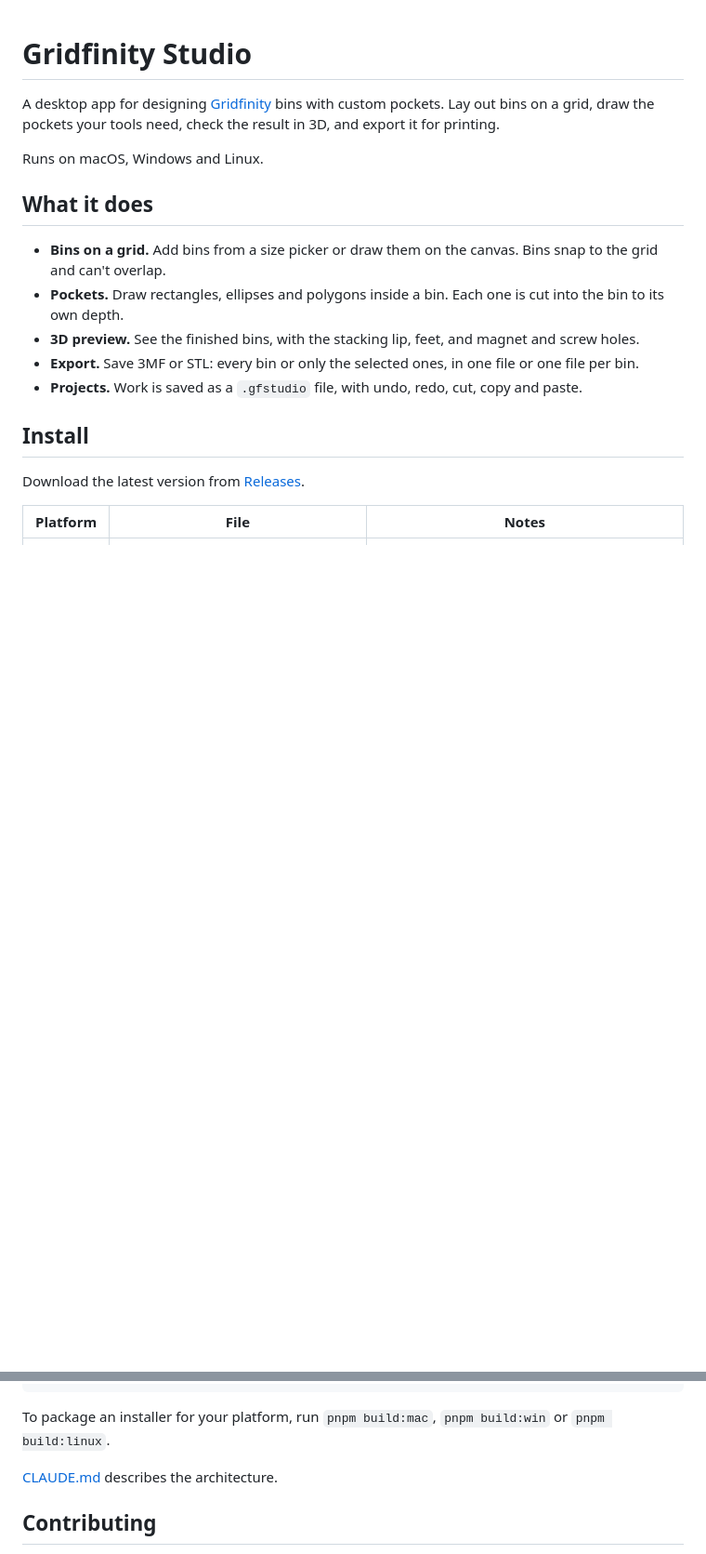
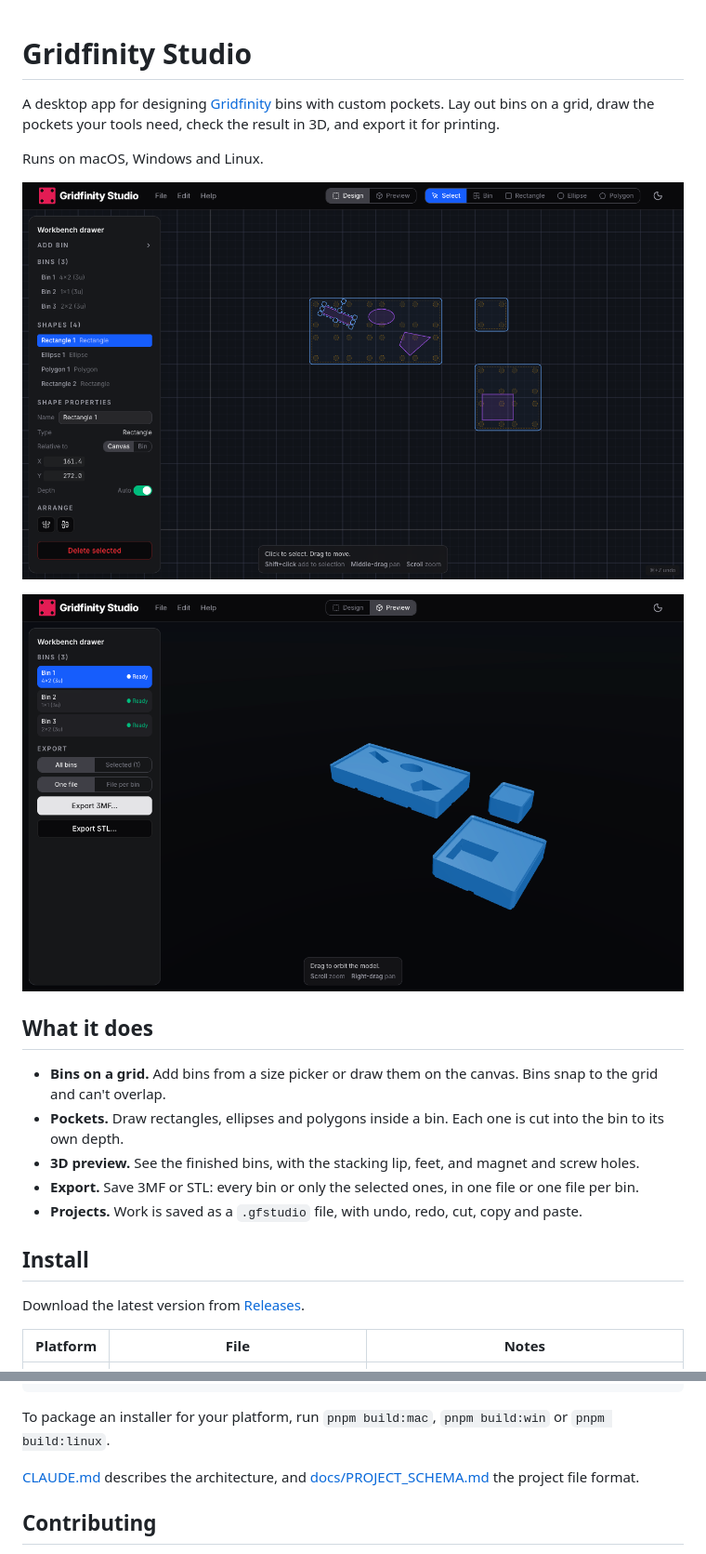
Before and after one commit to unstable-studios/gridfinity-studio, a Markdown page: README.md, 2 parts joined by grey strips. Shown at 93% size. Drawn GitHub-style; pictures changed too: docs/images/design.png (added), docs/images/preview.png (added); blank space fills up the shorter version.

Commit message:
docs: add screenshots to the readme
The Design and Preview views of one project, taken from the running app.
The schema document describes the current format again, so it is linked.

```diff
--- a/README.md
+++ b/README.md
@@ -3,6 +3,10 @@
 A desktop app for designing [Gridfinity](https://gridfinity.xyz) bins with custom pockets. Lay out bins on a grid, draw the pockets your tools need, check the result in 3D, and export it for printing.
 
 Runs on macOS, Windows and Linux.
+
+![Design view: three bins on the grid, with a rectangle, an ellipse and a polygon drawn in the first](docs/images/design.png)
+
+![Preview: the same bins in 3D, with their pockets cut](docs/images/preview.png)
 
 ## What it does
 
@@ -62,7 +66,7 @@ pnpm verify
 
 To package an installer for your platform, run `pnpm build:mac`, `pnpm build:win` or `pnpm build:linux`.
 
-[CLAUDE.md](CLAUDE.md) describes the architecture.
+[CLAUDE.md](CLAUDE.md) describes the architecture, and [docs/PROJECT_SCHEMA.md](docs/PROJECT_SCHEMA.md) the project file format.
 
 ## Contributing
 
```
